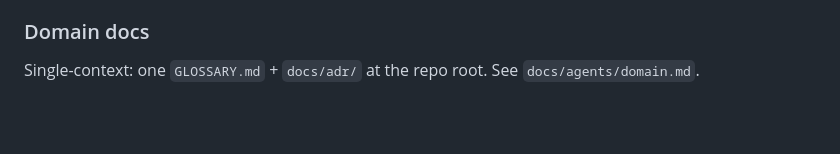
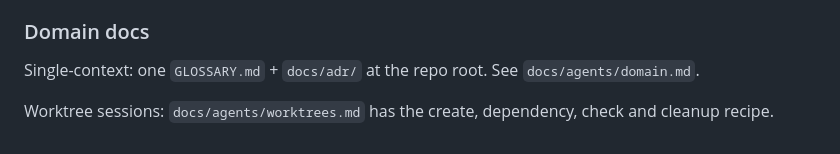
Before and after one commit to thom404/wortschatz, a Markdown page: AGENTS.md, the part around the change. Rendered like a GitHub page; blank space fills up the shorter version.

```diff
--- a/AGENTS.md
+++ b/AGENTS.md
@@ -73,3 +73,5 @@ Default five-role vocabulary (`needs-triage`, `needs-info`, `ready-for-agent`, `
 ### Domain docs
 
 Single-context: one `GLOSSARY.md` + `docs/adr/` at the repo root. See `docs/agents/domain.md`.
+
+Worktree sessions: `docs/agents/worktrees.md` has the create, dependency, check and cleanup recipe.
```
Also changed, not shown: docs/agents/worktrees.md (added, +89 -0 lines).
